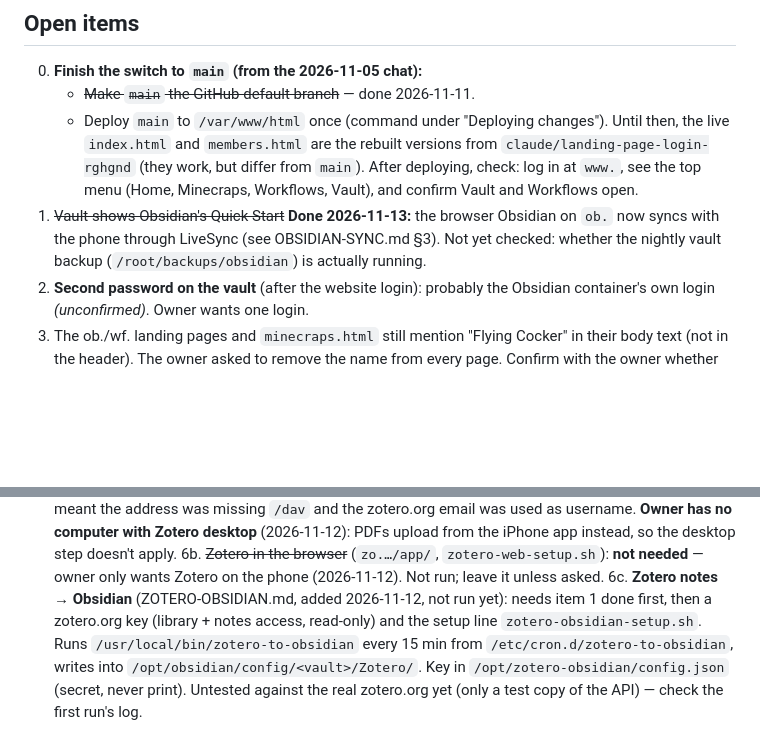
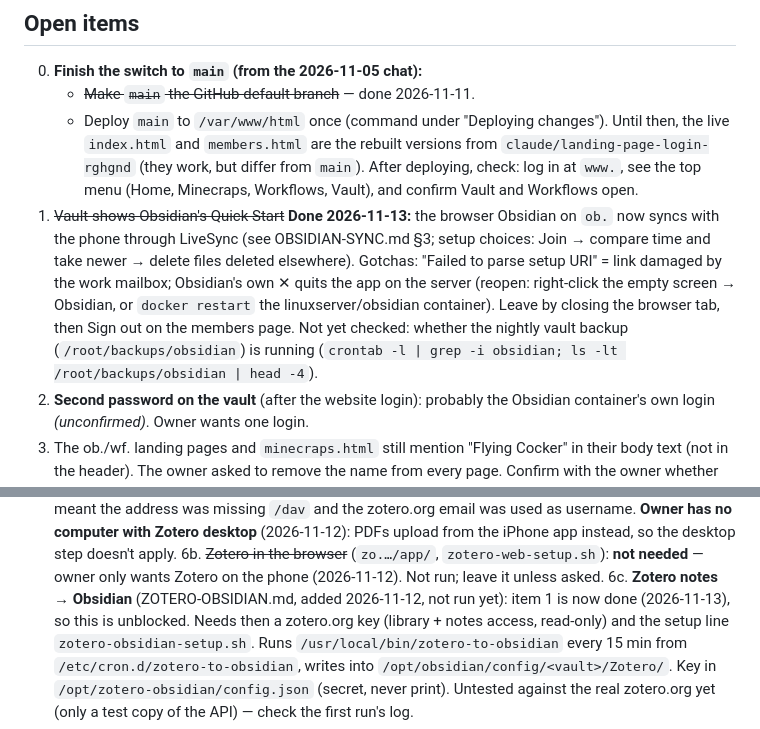
Before and after one commit to 4b4z7d8txh-lgtm/theflyingcocker, a Markdown page: VPS-SETUP.md, 2 parts joined by grey strips. GitHub-like rendering; blank space fills up the shorter version.

Commit message:
wrap-up: record vault sync outcome and gotchas in open items
Co-Authored-By: Claude Opus 5.5 <noreply@anthropic.com>
Claude-Session: https://claude.ai/code/session_013xfW8bxdTAyEiUD4q341ws

```diff
--- a/VPS-SETUP.md
+++ b/VPS-SETUP.md
@@ -141,8 +141,14 @@ server matches `main` again.
      Minecraps, Workflows, Vault), and confirm Vault and Workflows open.
 1. ~~Vault shows Obsidian's Quick Start~~ **Done 2026-11-13:** the browser
    Obsidian on `ob.` now syncs with the phone through LiveSync (see
-   OBSIDIAN-SYNC.md §3). Not yet checked: whether the nightly vault backup
-   (`/root/backups/obsidian`) is actually running.
+   OBSIDIAN-SYNC.md §3; setup choices: Join → compare time and take newer →
+   delete files deleted elsewhere). Gotchas: "Failed to parse setup URI" =
+   link damaged by the work mailbox; Obsidian's own ✕ quits the app on the
+   server (reopen: right-click the empty screen → Obsidian, or
+   `docker restart` the linuxserver/obsidian container). Leave by closing
+   the browser tab, then Sign out on the members page. Not yet checked:
+   whether the nightly vault backup (`/root/backups/obsidian`) is running
+   (`crontab -l | grep -i obsidian; ls -lt /root/backups/obsidian | head -4`).
 2. **Second password on the vault** (after the website login): probably the
    Obsidian container's own login *(unconfirmed)*. Owner wants one login.
 3. The ob./wf. landing pages and `minecraps.html` still mention "Flying Cocker"
@@ -165,7 +171,7 @@ server matches `main` again.
    needed** — owner only wants Zotero on the phone (2026-11-12). Not run;
    leave it unless asked.
 6c. **Zotero notes → Obsidian** (ZOTERO-OBSIDIAN.md, added 2026-11-12, not run
-   yet): needs item 1 done first, then a zotero.org key (library + notes
+   yet): item 1 is now done (2026-11-13), so this is unblocked. Needs then a zotero.org key (library + notes
    access, read-only) and the setup line `zotero-obsidian-setup.sh`. Runs
    `/usr/local/bin/zotero-to-obsidian` every 15 min from
    `/etc/cron.d/zotero-to-obsidian`, writes into
```
